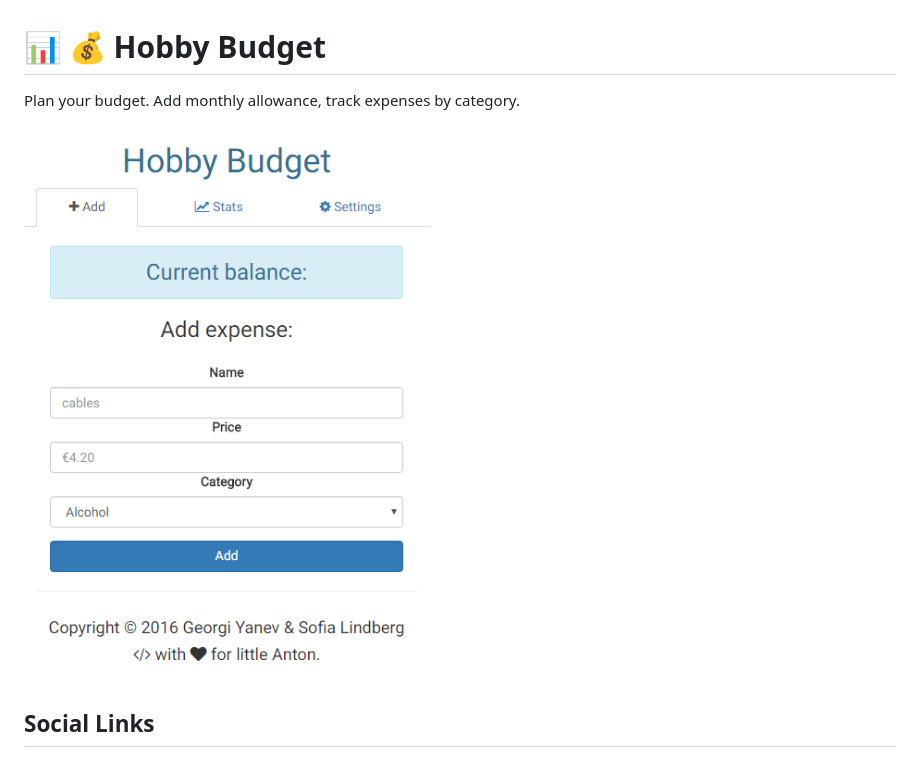
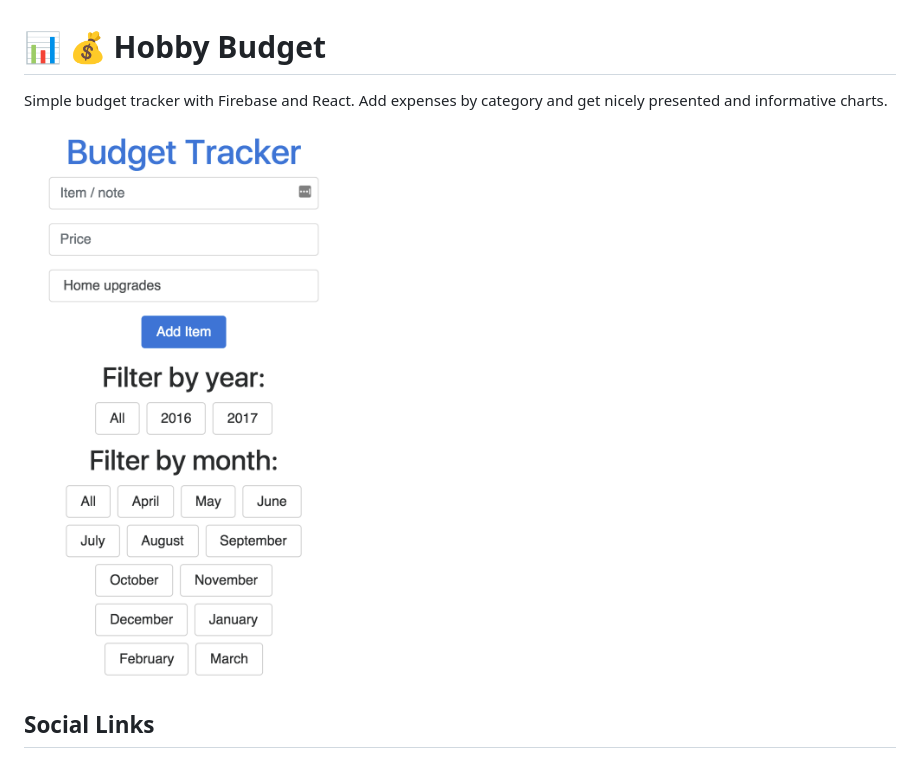
Before and after one commit to jumpalottahigh/hobby-budget, a Markdown page: README.md, the part around the change. GitHub-like rendering; pictures changed too: hobby-budget.png.

Commit message:
Update project readme and screenshot

```diff
--- a/README.md
+++ b/README.md
@@ -1,6 +1,6 @@
 # :bar_chart: :moneybag: Hobby Budget
 
-Plan your budget. Add monthly allowance, track expenses by category.
+Simple budget tracker with Firebase and React. Add expenses by category and get nicely presented and informative charts.
 
 ![Hobby Budget](hobby-budget.png)
 
```
